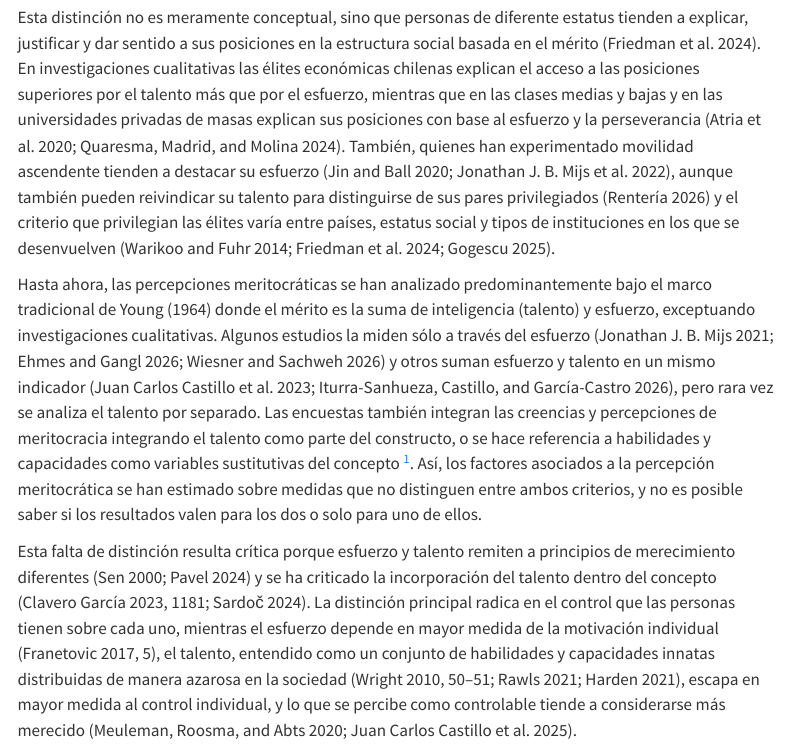
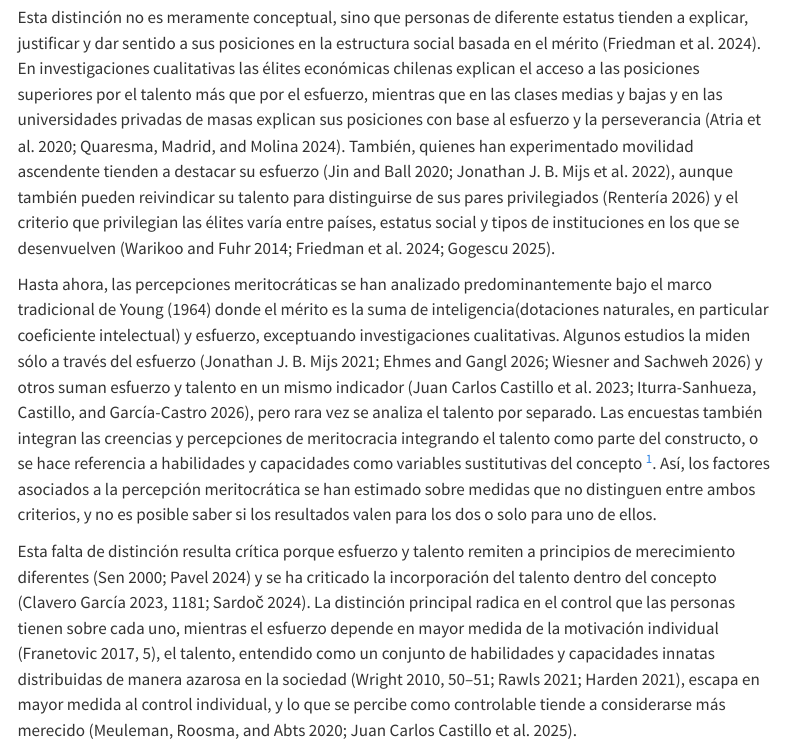
Before and after one commit to bastianmarting/Seminario-de-grado, a Quarto document (000-informe-avance-1.qmd): the page in a window 1100 px wide, from 850 px down. Rendered offline with R 4.5, knitr and Pandoc in place of Quarto, with nearby package versions; menus at the side of the page are left out.

Commit message:
redaccion

```diff
--- a/000-informe-avance-1.qmd
+++ b/000-informe-avance-1.qmd
@@ -13,7 +13,7 @@ Mientras que el esfuerzo depende en mayor medida de la motivación individual [@
 
 Esta distinción no es meramente conceptual, sino que personas de diferente estatus tienden a explicar, justificar y dar sentido a sus posiciones en la estructura social basada en el mérito [@friedman_meaning_2024]. En investigaciones cualitativas las élites económicas chilenas explican el acceso a las posiciones superiores por el talento más que por el esfuerzo, mientras que en las clases medias y bajas y en las universidades privadas de masas explican sus posiciones con base al esfuerzo y la perseverancia [@atria_et_al_elites_meritocracia_2020; @quaresma_merit_u_elites_2024]. También, quienes han experimentado movilidad ascendente tienden a destacar su esfuerzo [@jin_meritocracy_2020; @mijs_belief_2022], aunque también pueden reivindicar su talento para distinguirse de sus pares privilegiados [@renteria_telling_2026] y el criterio que privilegian las élites varía entre países, estatus social y tipos de instituciones en los que se desenvuelven [@warikoo_legitimating_2014; @friedman_meaning_2024; @gogescu_meritocracy_2025].
 
-Hasta ahora, las percepciones meritocráticas se han analizado predominantemente bajo el marco tradicional de @young_1964 donde el mérito es la suma de inteligencia (talento) y esfuerzo, exceptuando investigaciones cualitativas. Algunos estudios la miden sólo a través del esfuerzo [@mijs_paradox_2021; @ehmes_paradox_2026; @wiesner_effort_2026] y otros suman esfuerzo y talento en un mismo indicador [@castillo_et_al_multidimensional_merit_beliefs_2023; @iturra-sanhueza_social_2026], pero rara vez se analiza el talento por separado. Las encuestas también integran las creencias y percepciones de meritocracia integrando el talento como parte del constructo, o se hace referencia a habilidades y capacidades como variables sustitutivas del concepto [^1]. Así, los factores asociados a la percepción meritocrática se han estimado sobre medidas que no distinguen entre ambos criterios, y no es posible saber si los resultados valen para los dos o solo para uno de ellos.
+Hasta ahora, las percepciones meritocráticas se han analizado predominantemente bajo el marco tradicional de @young_1964 donde el mérito es la suma de inteligencia(dotaciones naturales, en particular coeficiente intelectual) y esfuerzo, exceptuando investigaciones cualitativas. Algunos estudios la miden sólo a través del esfuerzo [@mijs_paradox_2021; @ehmes_paradox_2026; @wiesner_effort_2026] y otros suman esfuerzo y talento en un mismo indicador [@castillo_et_al_multidimensional_merit_beliefs_2023; @iturra-sanhueza_social_2026], pero rara vez se analiza el talento por separado. Las encuestas también integran las creencias y percepciones de meritocracia integrando el talento como parte del constructo, o se hace referencia a habilidades y capacidades como variables sustitutivas del concepto [^1]. Así, los factores asociados a la percepción meritocrática se han estimado sobre medidas que no distinguen entre ambos criterios, y no es posible saber si los resultados valen para los dos o solo para uno de ellos.
 
 [^1]: La encuesta ISSP (International Social Survey Programme) incluye en su módulo de desigualdad social la importancia de las habilidades naturales para salir adelante: "Get ahead: How important is having natural ability?" [@issp_data]. ELSOC (Estudio Longitudinal Social de Chile) incluye el ítem "En Chile, las personas son recompensadas por su inteligencia y habilidad" [@elsoc_data]. La encuesta CFPS (China Family Panel Studies) pregunta "The most important factor affecting one's future success is his/her talent" y, en olas enfocadas en el rendimiento educativo, "In your opinion, talent accounts for \_\_\_\_\_\_% in achieving a good academic record" [@cfps_data].
 
```
